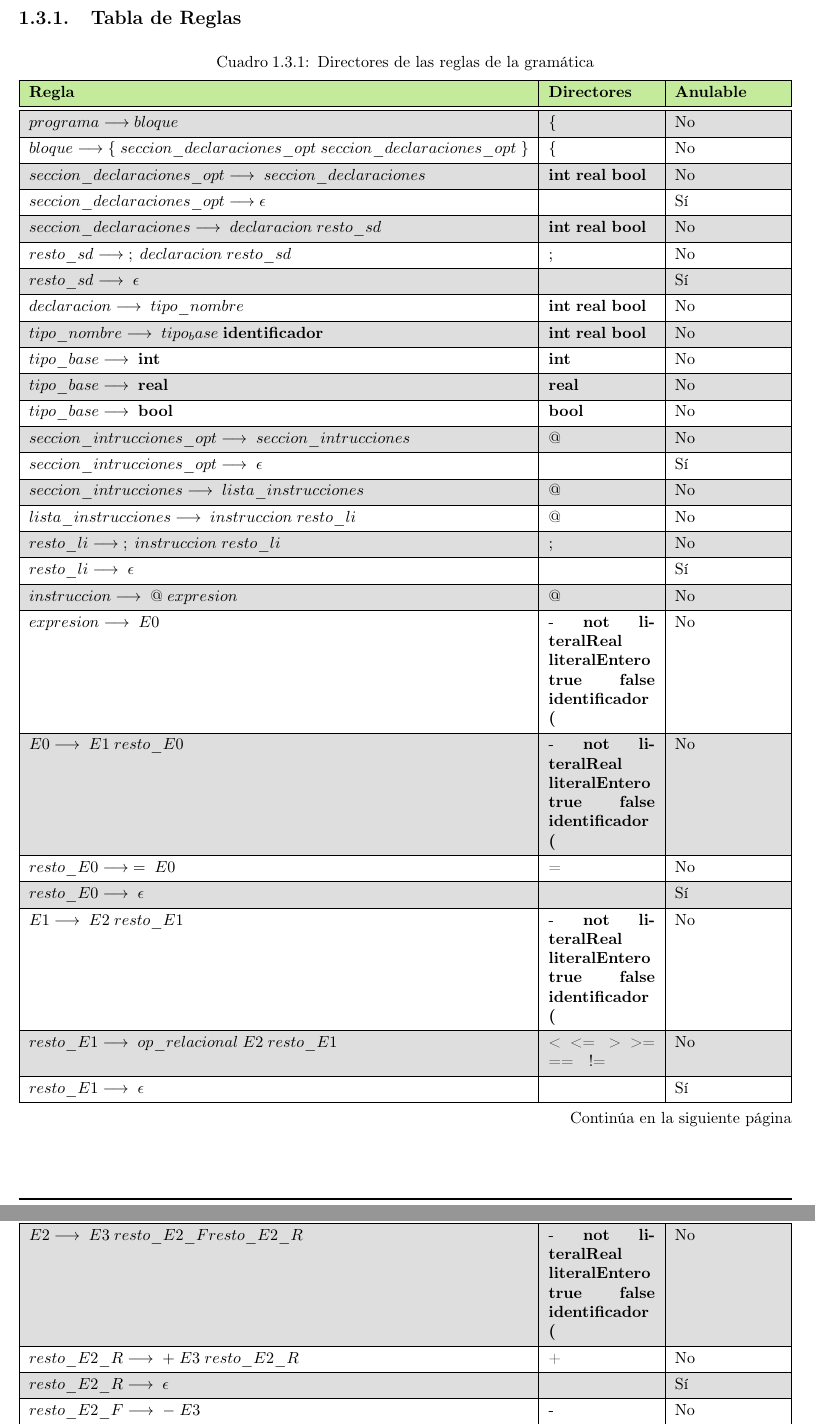
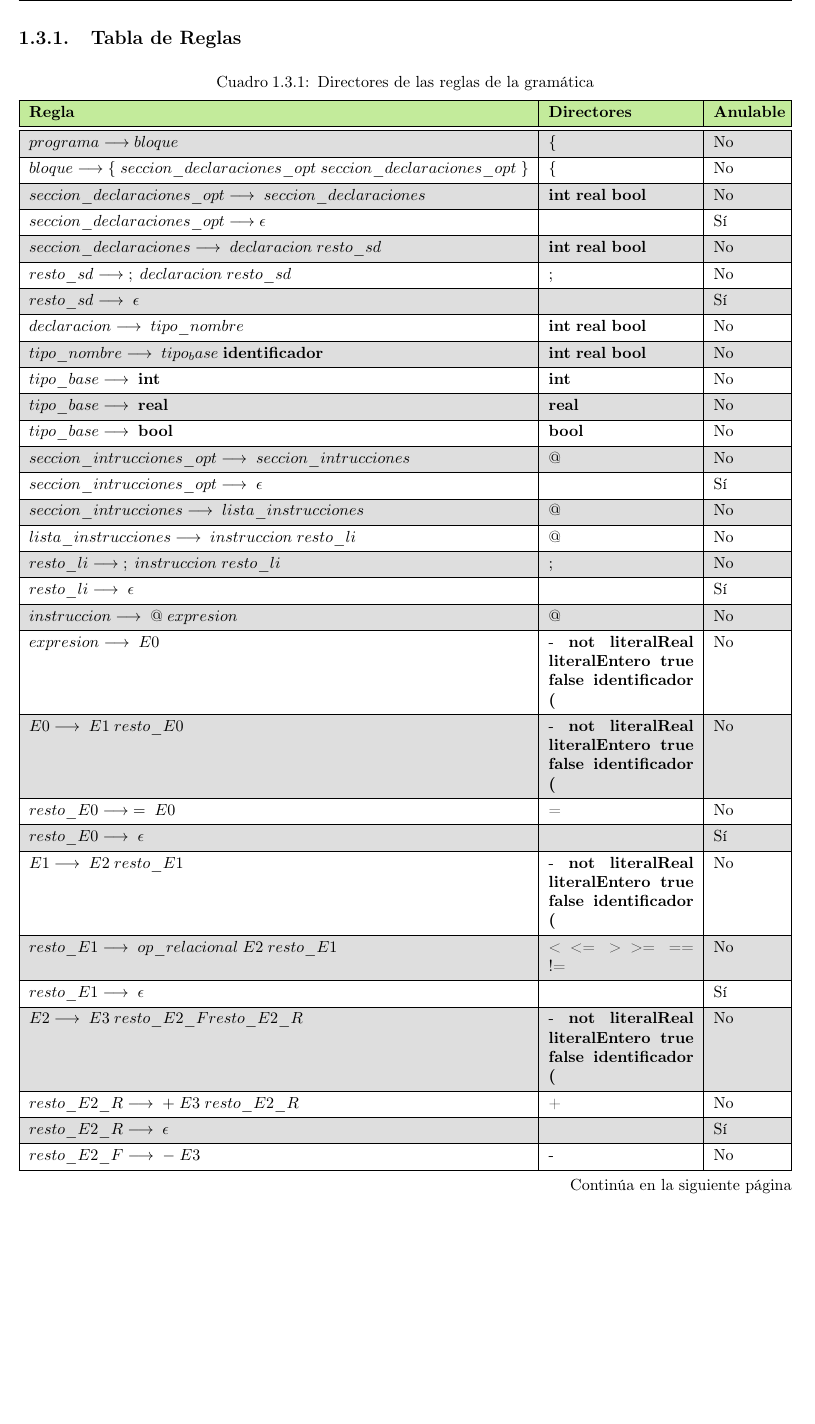
Before and after one commit to rodrisout/Procesadores-de-Lenguajes, a LaTeX thesis (memoria/memoria.tex, which reads memoria/Secciones/Hito2/Tiny0/2Directores.tex): two parts of pages 6 and 7 of 14 before the commit and part of page 6 of 13 after it, the two joined at a grey line, cut so that both start at the same text, the shorter picture padded with empty space. Compiled offline with pdfLaTeX.

Commit message:
cambios tabla directores

```diff
--- a/memoria/Secciones/Hito2/Tiny0/2Directores.tex
+++ b/memoria/Secciones/Hito2/Tiny0/2Directores.tex
@@ -7,7 +7,7 @@ Directores de cada regla de la gramática acondicionada
 \begin{longtblr}[
     caption = {Directores de las reglas de la gramática}
 ]{
-    colspec = {|l|X|X|},
+    colspec = {|l|Q[3]|Q[1.4]|},
     rowhead = 1,
     row{even} = {gray9},
     row{1} = {olive9},
```
Also changed, not shown: memoria/memoria.pdf.
